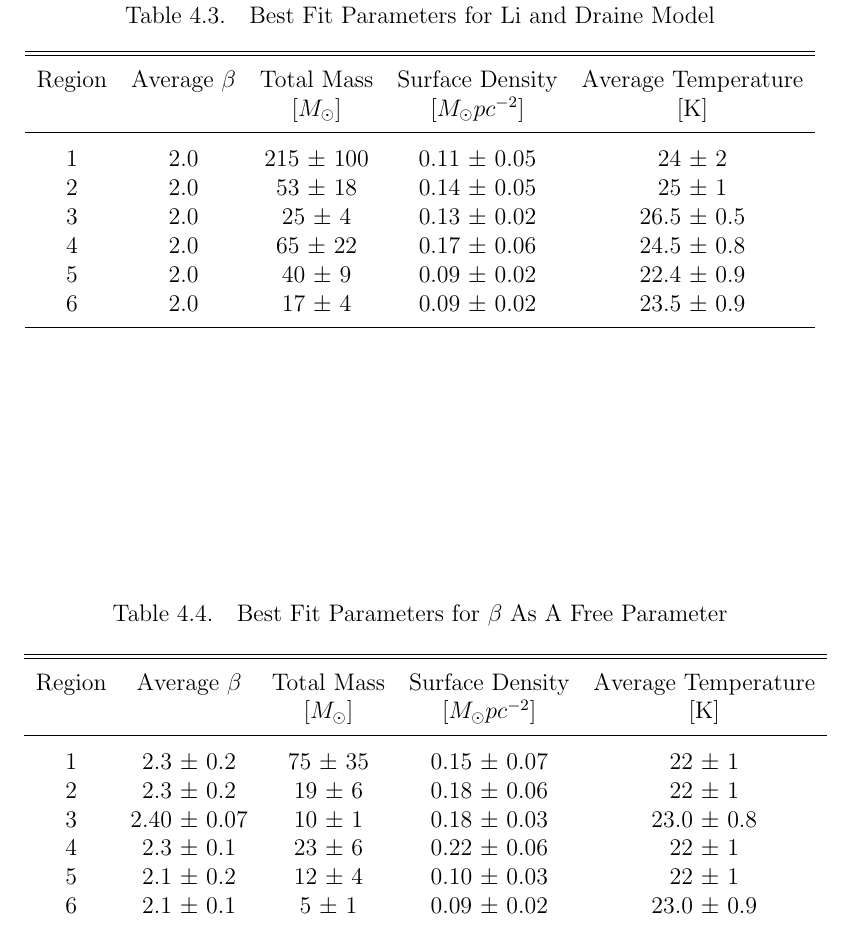
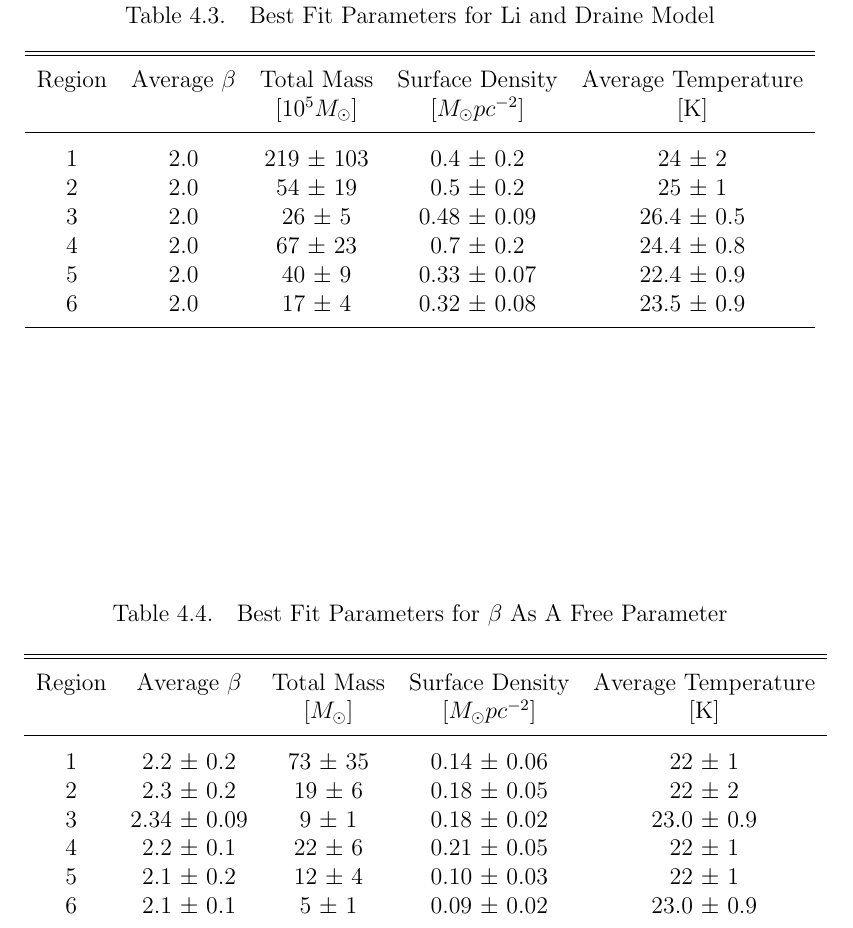
Before and after one commit to snoogans235/thesis, a LaTeX thesis (Thesis.tex, which reads SED.tex): part of page 58 of 66, cut so that both start at the same text. Compiled offline with pdfLaTeX; a LaTeX package or settings file that is missing is left out.

Commit message:
edited tables

```diff
--- a/SED.tex
+++ b/SED.tex
@@ -68,4 +68,3 @@ In order to generate a parameter map of NGC3627, each individual pixel has it's
   \tablecolumns{5}
   \tablewidth{0pt}
   \tablecaption{Best Fit Parameters for Planck Model}\label{tab:beta_1}
-  \tablehead{\colhead{Region} & \colhead{Average $\beta$} & \colhead{ Total Mass} & \colhead{Surface Density} & \colhead{Average Temperature} \\ & &  $\left[M_\odot\right]$ & $\left[M_\odot pc^{-2}\right]$ &[K]}
@@ -83,14 +83,14 @@ In order to generate a parameter map of NGC3627, each individual pixel has it's
   \tablecolumns{5}
   \tablewidth{0pt}
   \tablecaption{Best Fit Parameters for Li and Draine Model}\label{tab:beta_2}
-  \tablehead{\colhead{Region} & \colhead{Average $\beta$} & \colhead{ Total Mass} & \colhead{Surface Density} & \colhead{Average Temperature} \\ & &  $\left[M_\odot\right]$ & $\left[M_\odot pc^{-2}\right]$ &[K]}
+  \tablehead{\colhead{Region} & \colhead{Average $\beta$} & \colhead{ Total Mass} & \colhead{Surface Density} & \colhead{Average Temperature} \\ & &  $\left[10^5M_\odot\right]$ & $\left[M_\odot pc^{-2}\right]$ &[K]}
   \startdata
-    1 & 2.0 & 215 $\pm$ 100 & 0.11 $\pm$ 0.05 & 24   $\pm$ 2   \\
-    2 & 2.0 & 53  $\pm$ 18  & 0.14 $\pm$ 0.05 & 25   $\pm$ 1   \\
-    3 & 2.0 & 25  $\pm$ 4   & 0.13 $\pm$ 0.02 & 26.5 $\pm$ 0.5 \\
-    4 & 2.0 & 65  $\pm$ 22  & 0.17 $\pm$ 0.06 & 24.5 $\pm$ 0.8 \\
-    5 & 2.0 & 40  $\pm$ 9   & 0.09 $\pm$ 0.02 & 22.4 $\pm$ 0.9 \\
-    6 & 2.0 & 17  $\pm$ 4  & 0.09 $\pm$ 0.02 & 23.5 $\pm$ 0.9 \\
+    1 & 2.0 & 219 $\pm$ 103 & 0.4  $\pm$ 0.2  & 24   $\pm$ 2   \\
+    2 & 2.0 & 54  $\pm$ 19  & 0.5  $\pm$ 0.2  & 25   $\pm$ 1   \\
+    3 & 2.0 & 26  $\pm$ 5   & 0.48 $\pm$ 0.09 & 26.4 $\pm$ 0.5 \\
+    4 & 2.0 & 67  $\pm$ 23  & 0.7  $\pm$ 0.2  & 24.4 $\pm$ 0.8 \\
+    5 & 2.0 & 40  $\pm$ 9   & 0.33 $\pm$ 0.07 & 22.4 $\pm$ 0.9 \\
+    6 & 2.0 & 17  $\pm$ 4   & 0.32 $\pm$ 0.08 & 23.5 $\pm$ 0.9 \\
   \enddata
 \end{deluxetable}
 
@@ -100,10 +100,10 @@ In order to generate a parameter map of NGC3627, each individual pixel has it's
   \tablecaption{Best Fit Parameters for $\beta$ As A Free Parameter}\label{tab:beta_f}
   \tablehead{\colhead{Region} & \colhead{Average $\beta$} & \colhead{ Total Mass} & \colhead{Surface Density} & \colhead{Average Temperature} \\ & &  $\left[M_\odot\right]$ & $\left[M_\odot pc^{-2}\right]$ &[K]}
   \startdata
-    1 & 2.3  $\pm$ 0.2  & 75 $\pm$ 35 & 0.15 $\pm$ 0.07 & 22   $\pm$ 1   \\
-    2 & 2.3  $\pm$ 0.2  & 19 $\pm$ 6  & 0.18 $\pm$ 0.06 & 22   $\pm$ 1   \\
-    3 & 2.40 $\pm$ 0.07 & 10 $\pm$ 1  & 0.18 $\pm$ 0.03 & 23.0 $\pm$ 0.8 \\
-    4 & 2.3  $\pm$ 0.1  & 23 $\pm$ 6  & 0.22 $\pm$ 0.06 & 22   $\pm$ 1   \\
+    1 & 2.2  $\pm$ 0.2  & 73 $\pm$ 35 & 0.14 $\pm$ 0.06 & 22   $\pm$ 1   \\
+    2 & 2.3  $\pm$ 0.2  & 19 $\pm$ 6  & 0.18 $\pm$ 0.05 & 22   $\pm$ 2   \\
+    3 & 2.34 $\pm$ 0.09 & 9  $\pm$ 1  & 0.18 $\pm$ 0.02 & 23.0 $\pm$ 0.9 \\
+    4 & 2.2  $\pm$ 0.1  & 22 $\pm$ 6  & 0.21 $\pm$ 0.05 & 22   $\pm$ 1   \\
     5 & 2.1  $\pm$ 0.2  & 12 $\pm$ 4  & 0.10 $\pm$ 0.03 & 22   $\pm$ 1   \\
     6 & 2.1  $\pm$ 0.1  & 5  $\pm$ 1  & 0.09 $\pm$ 0.02 & 23.0 $\pm$ 0.9 \\
   \enddata
```
Also changed, not shown: Thesis.pdf, SED.tex (11 more changed lines).
